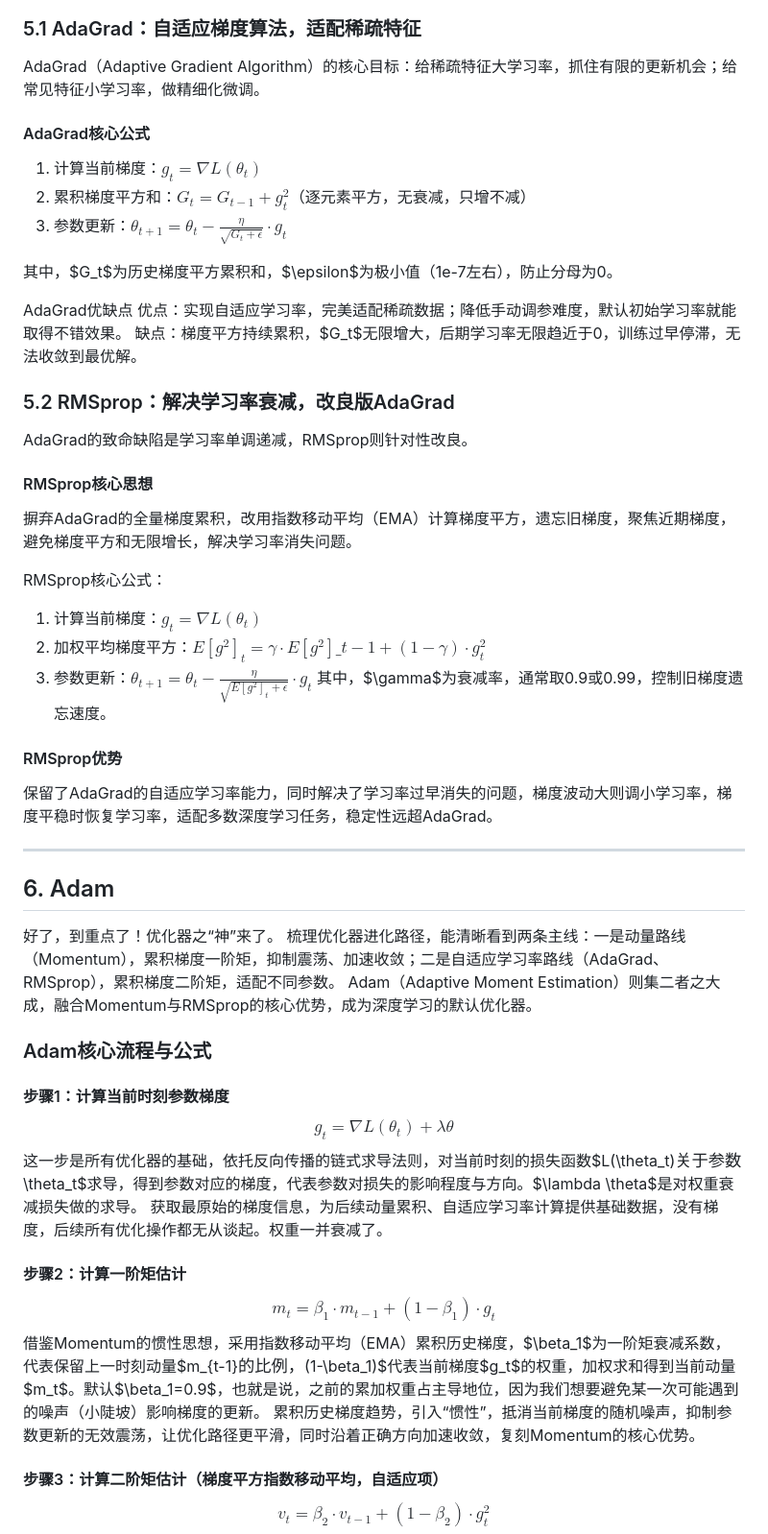
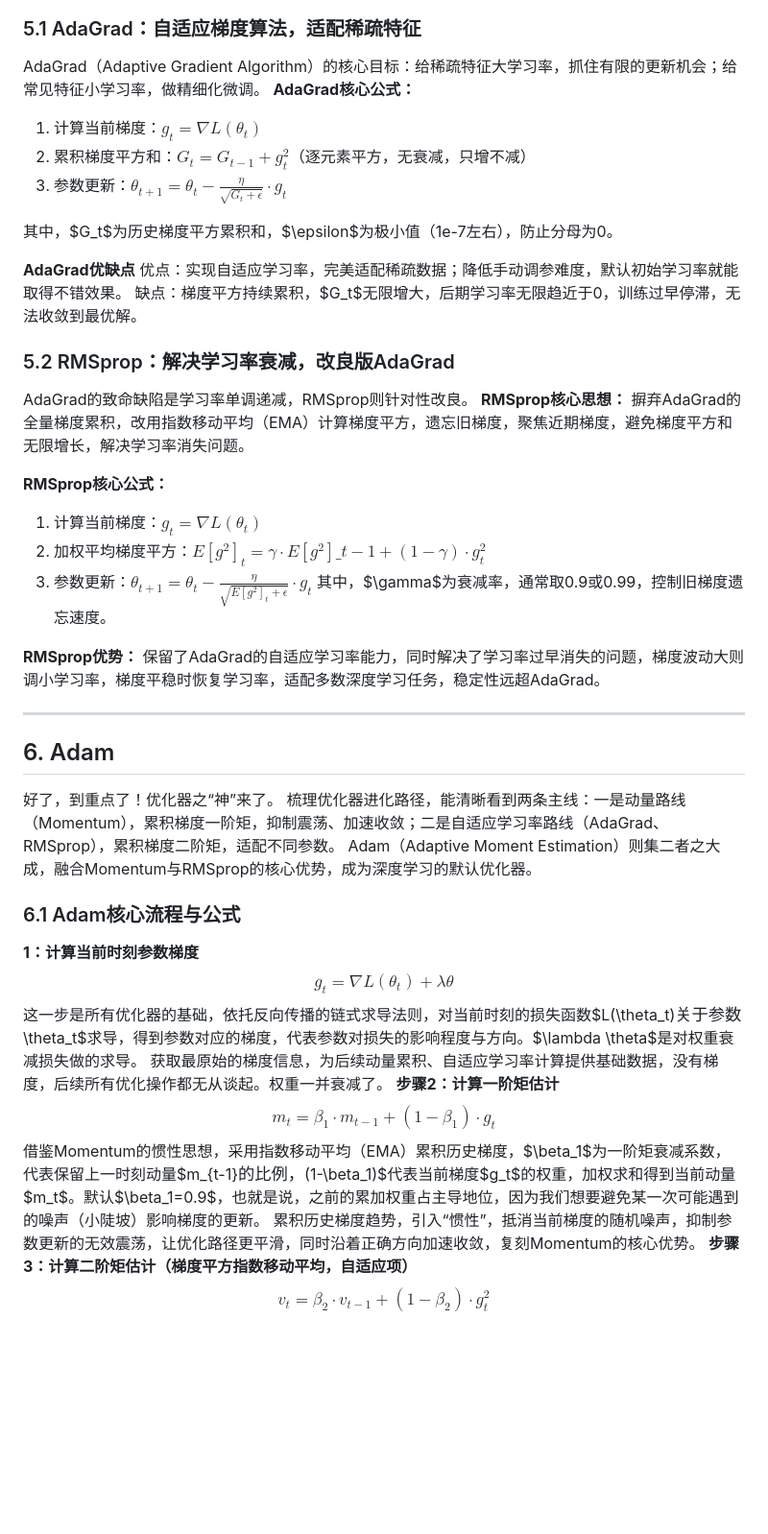
Before and after one commit to cheny1ming/cheny1ming.github.io, a Markdown page: Blogs/posts/优化器解析.md, the part around one of its changes. Shown at 96% size. GitHub-like rendering; blank space fills up the shorter version.

```diff
--- a/Blogs/posts/优化器解析.md
+++ b/Blogs/posts/优化器解析.md
@@ -116,27 +116,28 @@ $$\theta_{t+1} = (1 - \eta \lambda) \theta_t - \eta \cdot g_t$$
 由此，自适应学习率优化器诞生，核心是为每个参数单独调整学习率，AdaGrad和RMSprop就是其中的经典代表。
 ### 5.1 AdaGrad：自适应梯度算法，适配稀疏特征
 AdaGrad（Adaptive Gradient Algorithm）的核心目标：给稀疏特征大学习率，抓住有限的更新机会；给常见特征小学习率，做精细化微调。
-#### AdaGrad核心公式
+**AdaGrad核心公式：**
 1. 计算当前梯度：$g_t = \nabla L(\theta_t)$
 2. 累积梯度平方和：$G_t = G_{t-1} + g_t^2$（逐元素平方，无衰减，只增不减）
 3. 参数更新：$\theta_{t+1} = \theta_t - \frac{\eta}{\sqrt{G_t + \epsilon}} \cdot g_t$
 
 其中，$G_t$为历史梯度平方累积和，$\epsilon$为极小值（1e-7左右），防止分母为0。
 
-AdaGrad优缺点
+**AdaGrad优缺点**
 优点：实现自适应学习率，完美适配稀疏数据；降低手动调参难度，默认初始学习率就能取得不错效果。
 缺点：梯度平方持续累积，$G_t$无限增大，后期学习率无限趋近于0，训练过早停滞，无法收敛到最优解。
 ### 5.2 RMSprop：解决学习率衰减，改良版AdaGrad
 AdaGrad的致命缺陷是学习率单调递减，RMSprop则针对性改良。
-#### RMSprop核心思想
+**RMSprop核心思想：**
 摒弃AdaGrad的全量梯度累积，改用指数移动平均（EMA）计算梯度平方，遗忘旧梯度，聚焦近期梯度，避免梯度平方和无限增长，解决学习率消失问题。
 
-RMSprop核心公式：
+**RMSprop核心公式：**
 1. 计算当前梯度：$g_t = \nabla L(\theta_t)$
 2. 加权平均梯度平方：$E[g^2]_t = \gamma \cdot E[g^2]\_{t-1} + (1-\gamma) \cdot g_t^2$
 3. 参数更新：$\theta_{t+1} = \theta_t - \frac{\eta}{\sqrt{E[g^2]_t + \epsilon}} \cdot g_t$
 其中，$\gamma$为衰减率，通常取0.9或0.99，控制旧梯度遗忘速度。
-#### RMSprop优势
+
+**RMSprop优势：**
 保留了AdaGrad的自适应学习率能力，同时解决了学习率过早消失的问题，梯度波动大则调小学习率，梯度平稳时恢复学习率，适配多数深度学习任务，稳定性远超AdaGrad。
 
 ---
@@ -144,16 +145,16 @@ RMSprop核心公式：
 好了，到重点了！优化器之“神”来了。
 梳理优化器进化路径，能清晰看到两条主线：一是动量路线（Momentum），累积梯度一阶矩，抑制震荡、加速收敛；二是自适应学习率路线（AdaGrad、RMSprop），累积梯度二阶矩，适配不同参数。
 Adam（Adaptive Moment Estimation）则集二者之大成，融合Momentum与RMSprop的核心优势，成为深度学习的默认优化器。
-### Adam核心流程与公式
-#### 步骤1：计算当前时刻参数梯度
+### 6.1 Adam核心流程与公式
+**1：计算当前时刻参数梯度**
 $$g_t = \nabla L(\theta_t) + \lambda \theta$$
 这一步是所有优化器的基础，依托反向传播的链式求导法则，对当前时刻的损失函数$L(\theta_t)$关于参数$\theta_t$求导，得到参数对应的梯度，代表参数对损失的影响程度与方向。$\lambda \theta$是对权重衰减损失做的求导。
 获取最原始的梯度信息，为后续动量累积、自适应学习率计算提供基础数据，没有梯度，后续所有优化操作都无从谈起。权重一并衰减了。
-#### 步骤2：计算一阶矩估计
+**步骤2：计算一阶矩估计**
 $$m_t = \beta_1 \cdot m_{t-1} + (1-\beta_1) \cdot g_t$$
 借鉴Momentum的惯性思想，采用指数移动平均（EMA）累积历史梯度，$\beta_1$为一阶矩衰减系数，代表保留上一时刻动量$m_{t-1}$的比例，$(1-\beta_1)$代表当前梯度$g_t$的权重，加权求和得到当前动量$m_t$。默认$\beta_1=0.9$，也就是说，之前的累加权重占主导地位，因为我们想要避免某一次可能遇到的噪声（小陡坡）影响梯度的更新。
 累积历史梯度趋势，引入“惯性”，抵消当前梯度的随机噪声，抑制参数更新的无效震荡，让优化路径更平滑，同时沿着正确方向加速收敛，复刻Momentum的核心优势。
-#### 步骤3：计算二阶矩估计（梯度平方指数移动平均，自适应项）
+**步骤3：计算二阶矩估计（梯度平方指数移动平均，自适应项）**
 $$v_t = \beta_2 \cdot v_{t-1} + (1-\beta_2) \cdot g_t^2$$（默认$\beta_2=0.999$）
 借鉴RMSprop的自适应思想，对梯度取平方（消除方向影响，只保留幅度），再通过指数移动平均累积历史梯度平方，$\beta_2$为二阶矩衰减系数，远大于$\beta_1$，更注重长期梯度幅度变化，加权得到当前二阶矩$v_t$。
 衡量梯度的波动幅度，梯度波动大则$v_t$数值大，对应参数学习率自动调小；梯度波动小则$v_t$数值小，对应参数学习率保持适中，实现逐参数的自适应学习率调整。
```
Also changed, not shown: other parts of Blogs/posts/优化器解析.md (+8 -8 lines).
